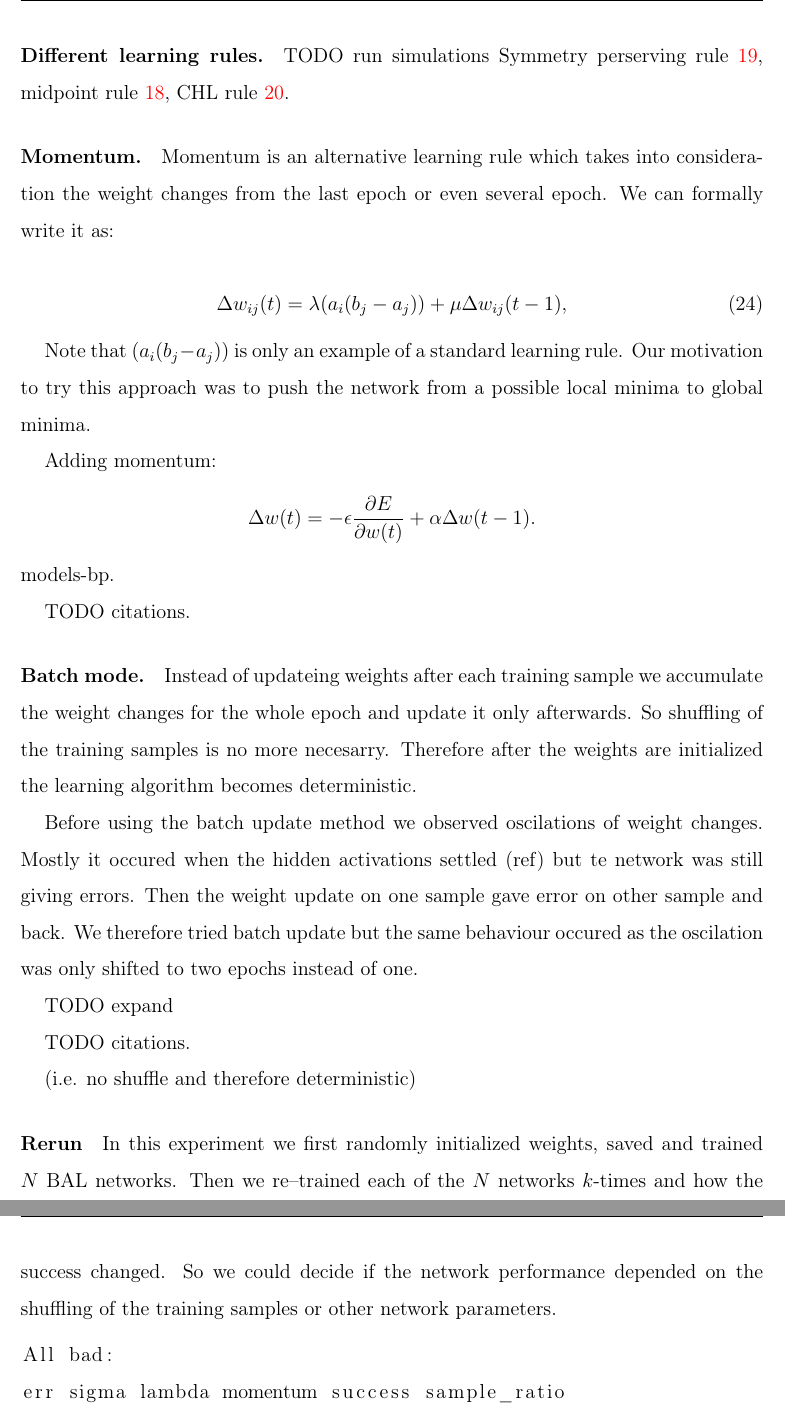
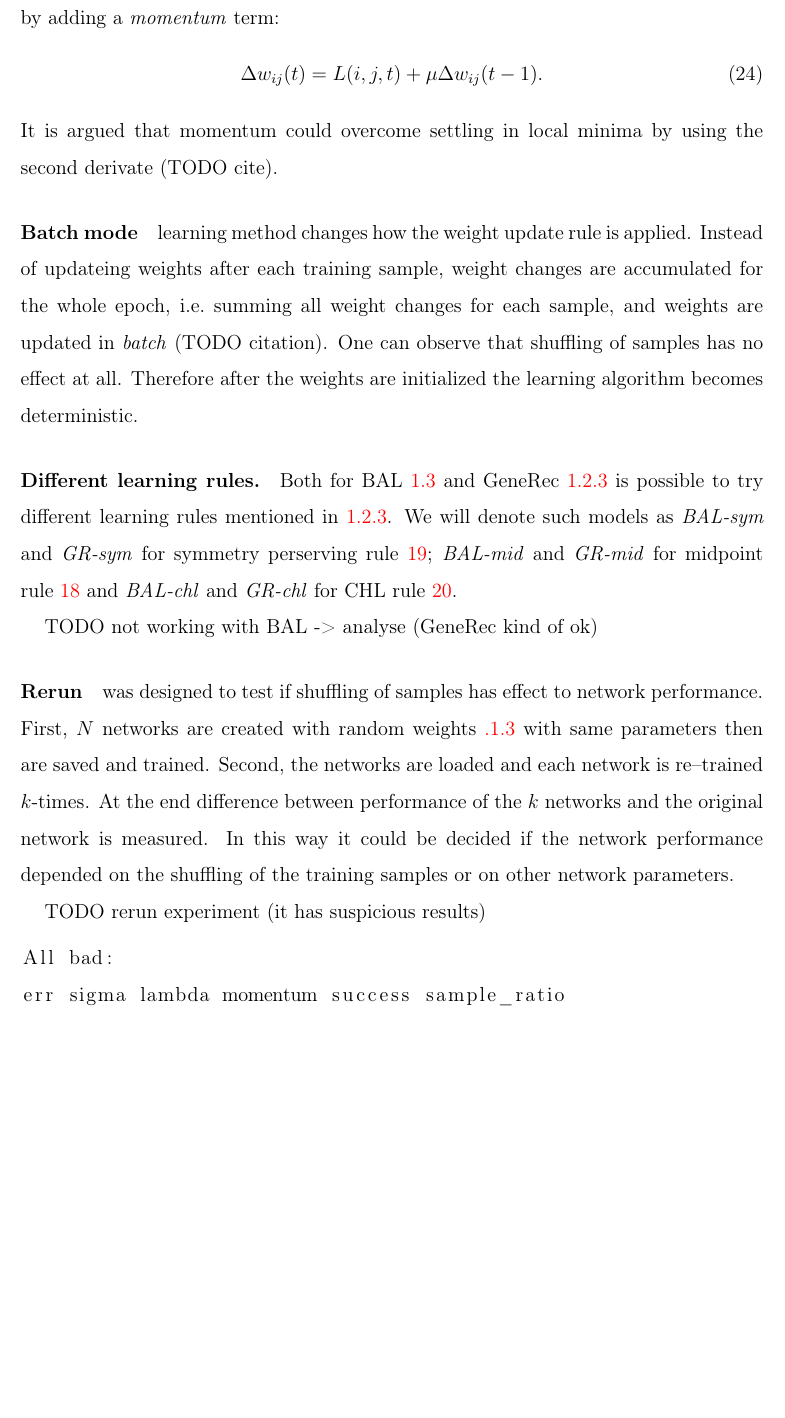
Before and after one commit to Petrzlen/master_thesis, a LaTeX document (text/main.tex, which reads text/our-other.tex): two parts of pages 29 and 30 of 48 before the commit and part of page 29 of 47 after it, the two joined at a grey line, cut at the place of the change, the shorter picture padded with empty space. Compiled offline with pdfLaTeX.

Commit message:
Rewriting rerun

```diff
--- a/text/our-other.tex
+++ b/text/our-other.tex
@@ -4,50 +5,27 @@ TODO consult the bio--plausibility of these models (as stated in motivation)
+\paragraph{Momentum}
+\label{sec:our-momentum}
+
+\citep{rumelhart1986learning, yu1997efficient} is an extension for any learning rule of form $\Delta w_{ij}(t) = L(i,j,t)$ by adding a \emph{momentum} term:
+\begin{equation}
+  \Delta w_{ij}(t) = L(i,j,t) + \mu \Delta w_{ij}(t-1).
+\end{equation}
+It is argued that momentum could overcome settling in local minima by using the second derivate (TODO cite).
+
+%==========================================================
+\paragraph{Batch mode} learning method changes how the weight update rule is applied. Instead of updateing weights after each training sample, weight changes are accumulated for the whole epoch, i.e.~summing all weight changes for each sample, and weights are updated in \emph{batch} (TODO citation). One can observe that shuffling of samples has no effect at all. Therefore after the weights are initialized the learning algorithm becomes deterministic.
 
 %==========================================================
 \paragraph{Different learning rules.}
 \label{sec:our-learning-rules}
 
-TODO run simulations
-Symmetry perserving rule~\ref{eq:models-generec-learning-rule-sym}, midpoint rule~\ref{eq:models-generec-learning-rule-mid}, CHL rule~\ref{eq:models-generec-learning-rule-chl}.
+Both for BAL \ref{sec:models-bal} and GeneRec \ref{sec:models-generec} is possible to try different learning rules mentioned in \ref{sec:models-generec-modifications}. We will denote such models as \emph{BAL-sym} and \emph{GR-sym} for symmetry perserving rule~\ref{eq:models-generec-learning-rule-sym}; \emph{BAL-mid} and \emph{GR-mid} for midpoint rule~\ref{eq:models-generec-learning-rule-mid} and \emph{BAL-chl} and \emph{GR-chl} for CHL rule~\ref{eq:models-generec-learning-rule-chl}.
 
+TODO not working with BAL -> analyse (GeneRec kind of ok)
 
 %==========================================================
-\paragraph{Momentum.}
-\label{sec:our-momentum}
+\paragraph{Rerun} was designed to test if shuffling of samples has effect to network performance. First, $N$ networks are created with random weights~\ref{sec:our-sigma} with same parameters then are saved and trained. Second, the networks are loaded and each network is re--trained $k$-times. At the end difference between performance of the $k$ networks and the original network is measured. In this way it could be decided if the network performance depended on the shuffling of the training samples or on other network parameters.
 
-Momentum is an alternative learning rule which takes into consideration the weight changes from the last epoch or even several epoch. We can formally write it as:
-
-\begin{equation}
-\Delta w_{ij}(t) = \lambda (a_i(b_j - a_j)) + \mu \Delta w_{ij}(t-1),
-\end{equation}
-
-Note that $(a_i(b_j - a_j))$ is only an example of a standard learning rule. Our motivation to try this approach was to push the network from a possible local minima to global minima.
-
-Adding momentum:
-$$
-\Delta w(t) = -\epsilon \frac{\partial E}{\partial w(t)} + \alpha \Delta w(t-1).
-$$
-models-bp.
-
-
-TODO citations.
-
-%==========================================================
-\paragraph{Batch mode.}
-
-Instead of updateing weights after each training sample we accumulate the weight changes for the whole epoch and update it only afterwards. So shuffling of the training samples is no more necesarry. Therefore after the weights are initialized the learning algorithm becomes deterministic.
-
-Before using the batch update method we observed oscilations of weight changes. Mostly it occured when the hidden activations settled (ref) but te network was still giving errors. Then the weight update on one sample gave error on other sample and back. We therefore tried batch update but the same behaviour occured as the oscilation was only shifted to two epochs instead of one.
-
-TODO expand
-
-TODO citations.
-
-(i.e. no shuffle and therefore deterministic)
-
-%==========================================================
-\paragraph{Rerun}
-
-In this experiment we first randomly initialized weights, saved and trained $N$ BAL networks. Then we re--trained each of the $N$ networks $k$-times and how the success changed. So we could decide if the network performance depended on the shuffling of the training samples or other network parameters.
+TODO rerun experiment (it has suspicious results)
 
 \begin{lstlisting}
 All bad:
```
Also changed, not shown: text/appendix-impl.tex (+12 -0 lines), text/main.bib (+12 -0 lines), text/results.tex (+4 -4 lines), text/our-other.tex (46 more changed lines).
